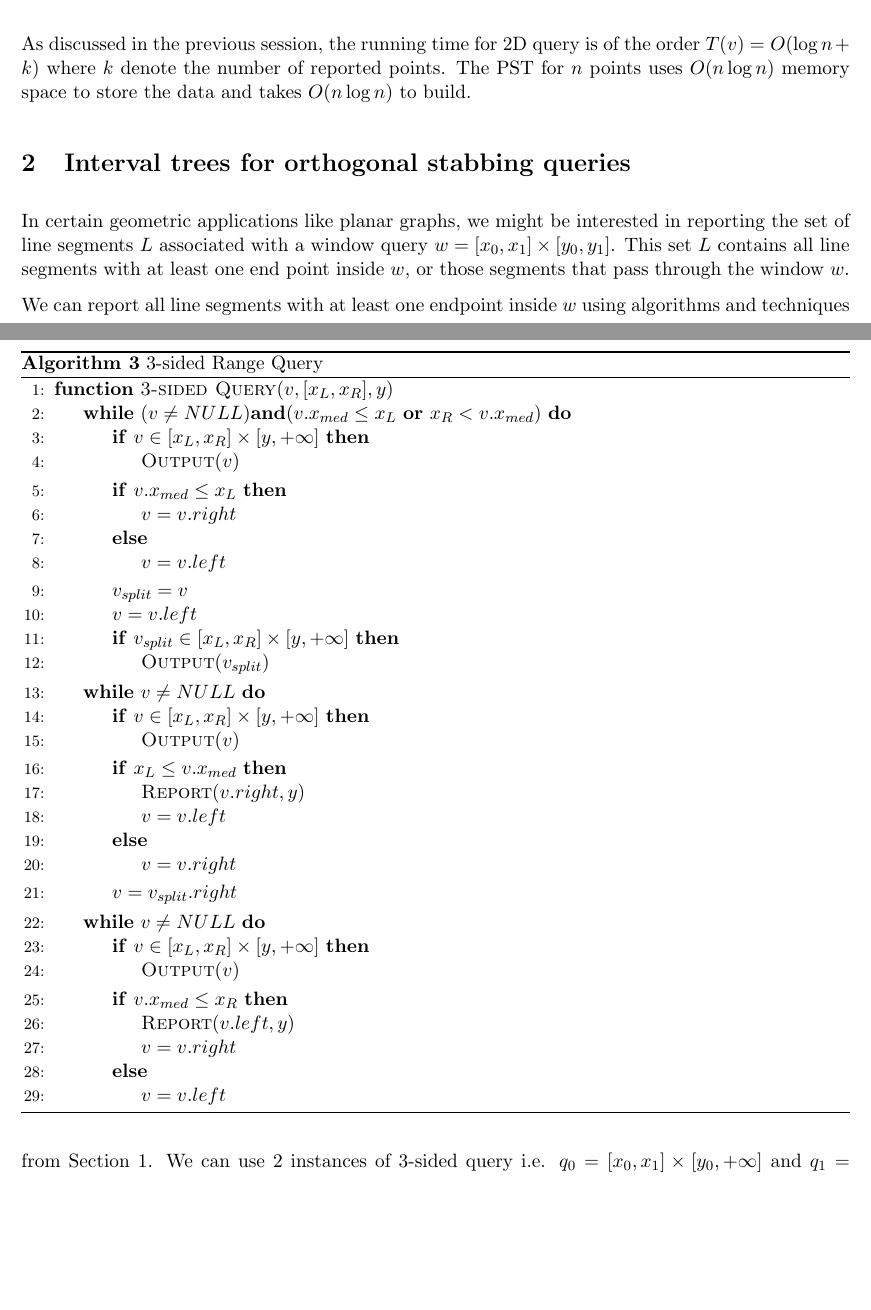
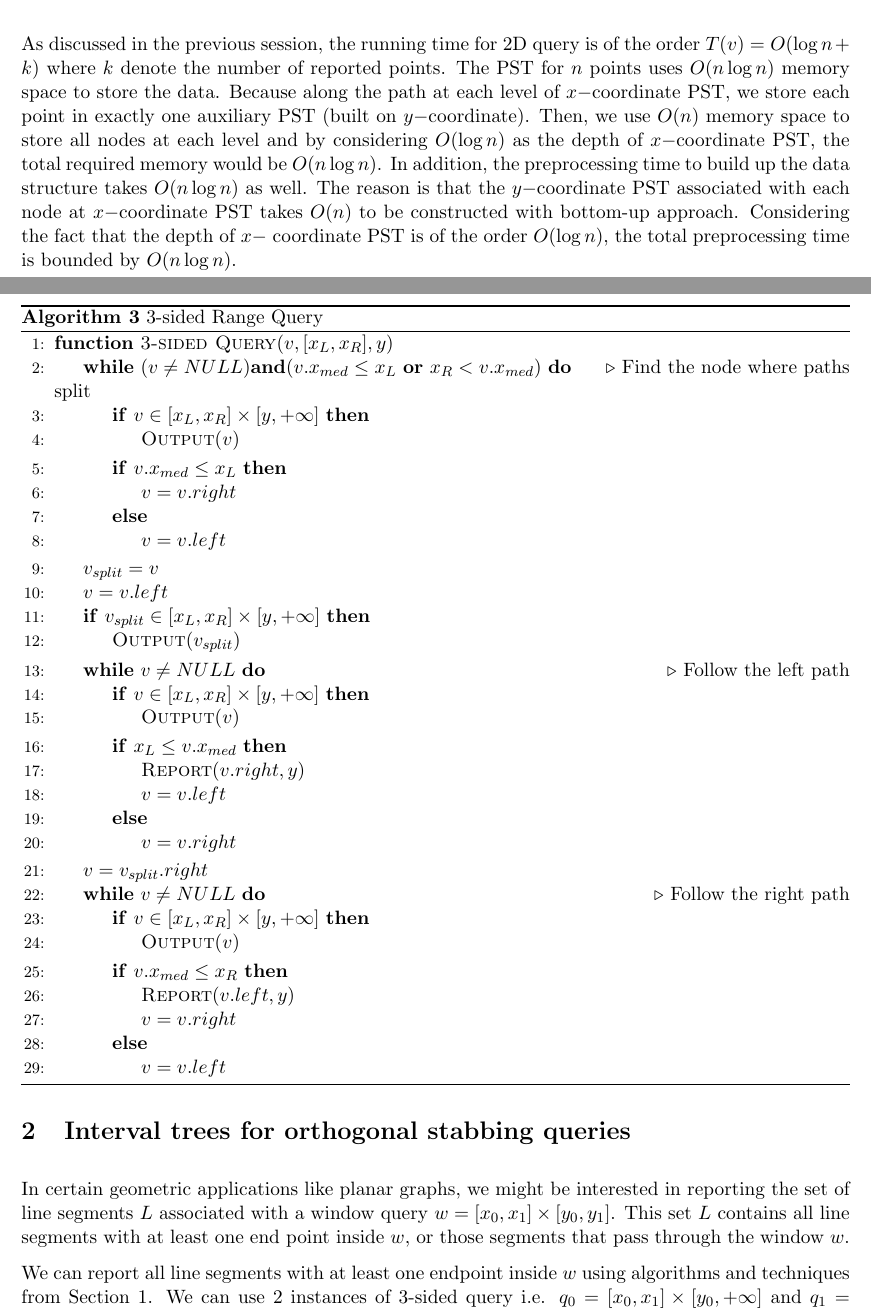
Before and after one commit to mabolfazli/scibe_notes_12, a LaTeX document (main.tex, which reads sec-priority-search-trees.tex): two parts of pages 3 and 4 of 7 before the commit and two parts of pages 3 and 4 of 8 after it, joined at a grey line, cut so that both start at the same text, the shorter picture padded with empty space. Compiled offline with pdfLaTeX.

Commit message:
Update sec-priority-search-trees.tex

```diff
--- a/sec-priority-search-trees.tex
+++ b/sec-priority-search-trees.tex
@@ -99,7 +99,7 @@ The pseudocode shown in Alogrithm~\ref{3-sided} describes the query algorithm:
 \label{3-sided}
 \begin{algorithmic}[1]
 \Function{3-sided Query}{$v, [x_L, x_R], y$}
-\While{$(v \neq NULL) \textbf{and} (v.x_{med} \leq x_L \ \textbf{or} \ x_R < v.x_{med})$}
+\While{$(v \neq NULL) \textbf{and} (v.x_{med} \leq x_L \ \textbf{or} \ x_R < v.x_{med})$} \Comment{Find the node where paths split}
     \If {$v \in [x_L, x_R] \times [y, +\infty]$}
         \State \Call{Output}{$v$}
     \EndIf
@@ -108,13 +108,14 @@ The pseudocode shown in Alogrithm~\ref{3-sided} describes the query algorithm:
     \Else
         \State {$v = v.left $}
     \EndIf
+\EndWhile
     \State {$v_{split} = v$}
     \State {$v = v.left$}
     \If {$v_{split} \in [x_L, x_R] \times [y, +\infty]$}
         \State \Call{Output}{$v_{split}$}
     \EndIf
-\EndWhile
-\While{$v \neq NULL$}
+
+\While{$v \neq NULL$}   \Comment{Follow the left path}
     \If {$v \in [x_L, x_R] \times [y, +\infty]$}
         \State \Call{Output}{$v$}
     \EndIf
@@ -124,10 +125,10 @@ The pseudocode shown in Alogrithm~\ref{3-sided} describes the query algorithm:
     \Else
         \State {$v = v.right $}
     \EndIf
-    \State {$v = v_{split}.right$}
 \EndWhile
+\State {$v = v_{split}.right$}
 
-\While{$v \neq NULL$}
+\While{$v \neq NULL$}   \Comment{Follow the right path}
     \If {$v \in [x_L, x_R] \times [y, +\infty]$}
         \State \Call{Output}{$v$}
     \EndIf
@@ -153,4 +154,4 @@ We start to find the splitting point with $x_L$ and $x_R$ as shown in Figure~\re
 \end{center}
 \end{figure}
 
-As discussed in the previous session, the running time for 2D query is of the order $T(v) = O(\log n+k)$ where $k$ denote the number of reported points. The PST for $n$ points uses $O(n \log n)$ memory space to store the data and takes $O(n \log n)$ to build.
+As discussed in the previous session, the running time for 2D query is of the order $T(v) = O(\log n+k)$ where $k$ denote the number of reported points. The PST for $n$ points uses $O(n \log n)$ memory space to store the data. Because along the path at each level of $x-$coordinate PST, we store each point in exactly one auxiliary PST (built on $y-$coordinate). Then, we use $O(n)$ memory space to store all nodes at each level and by considering $O(\log n)$ as the depth of $x-$coordinate PST, the total required memory would be $O(n\log n)$. In addition, the preprocessing time to build up the data structure takes $O(n \log n)$ as well. The reason is that the $y-$coordinate PST associated with each node at $x-$coordinate PST takes $O(n)$ to be constructed with bottom-up approach. Considering the fact that the depth of $x-$ coordinate PST is of the order $O(\log n)$, the total preprocessing time is bounded by $O(n\log n)$.
```
Also changed, not shown: sec-priority-search-trees.tex (6 more changed lines).
